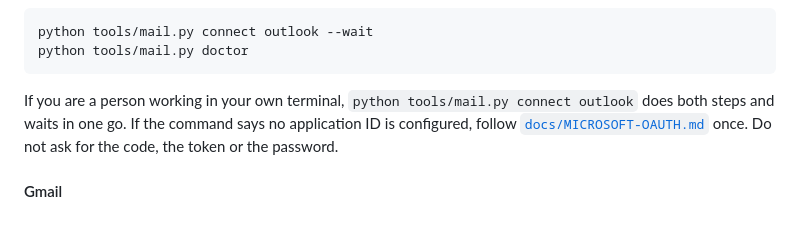
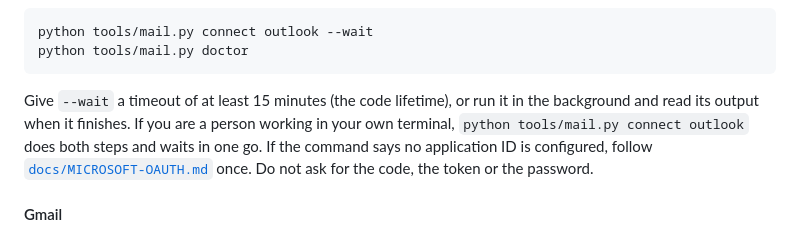
Before and after one commit to jparedesDS/cleanyourmail, a Markdown page: SKILL.md, the part around the change. GitHub-like rendering.

Commit message:
docs: give connect --wait enough time in agent shells
The device code is valid for about 15 minutes, but many agent shells time out after 2. Tell the agent to raise the timeout or run the command in the background.

````diff
--- a/SKILL.md
+++ b/SKILL.md
@@ -137,10 +137,11 @@ python tools/mail.py connect outlook --wait
 python tools/mail.py doctor
 ```
 
-If you are a person working in your own terminal, `python tools/mail.py connect outlook` does both
-steps and waits in one go. If the command says no application ID is configured, follow
-[`docs/MICROSOFT-OAUTH.md`](docs/MICROSOFT-OAUTH.md) once. Do not ask for the code, the token or the
-password.
+Give `--wait` a timeout of at least 15 minutes (the code lifetime), or run it in the background and
+read its output when it finishes. If you are a person working in your own terminal,
+`python tools/mail.py connect outlook` does both steps and waits in one go. If the command says no
+application ID is configured, follow [`docs/MICROSOFT-OAUTH.md`](docs/MICROSOFT-OAUTH.md) once. Do not
+ask for the code, the token or the password.
 
 #### Gmail
 
````
